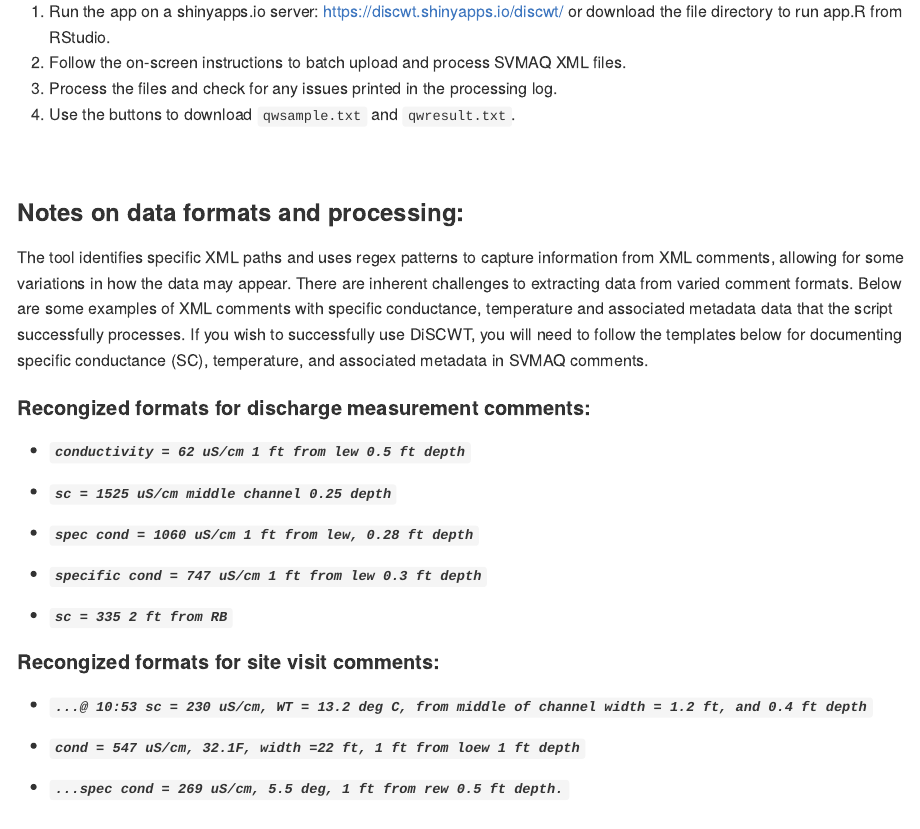
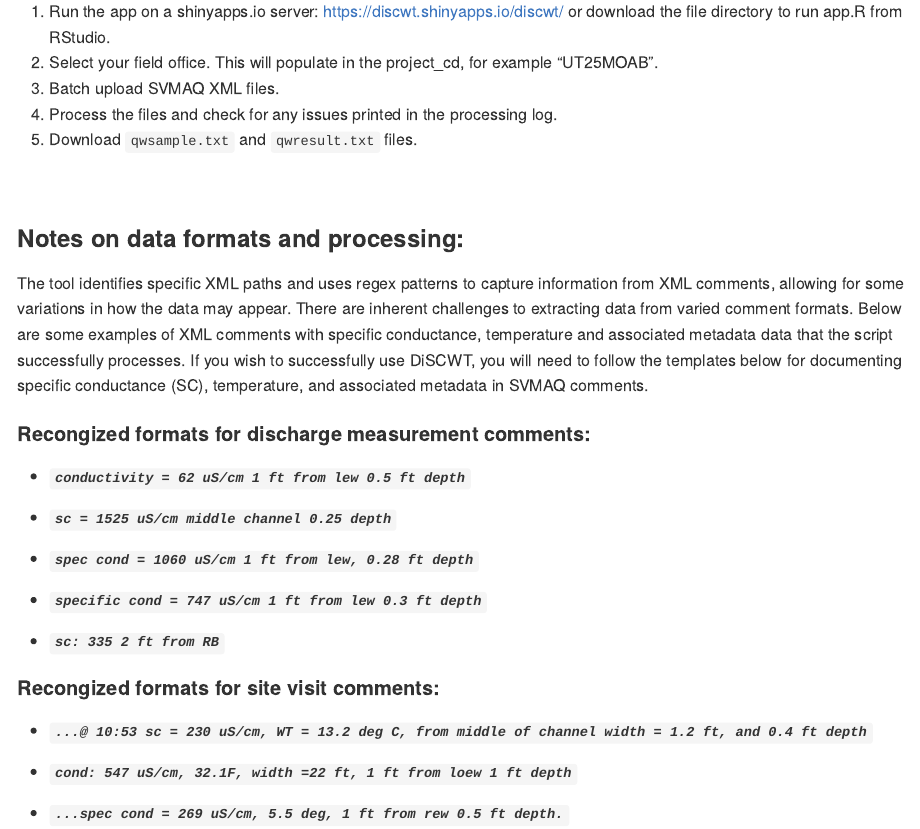
Before and after one commit to jpdarling/DiSCWT, an R Markdown document (README.Rmd): the page in a window 1100 px wide, from 1010 px down. The pictures show the output file README.md that the author committed with the source, drawn offline in the style of GitHub.

Commit message:
Add files via upload

```diff
--- a/README.Rmd
+++ b/README.Rmd
@@ -48,9 +48,10 @@ The app is built in Rstudio using the following directory structure. Files can b
 ### How to Use:
 1.  Run the app on a shinyapps.io server:
     <https://discwt.shinyapps.io/discwt/> or download the file directory to run app.R from RStudio.
-2.  Follow the on-screen instructions to batch upload and process SVMAQ XML files.
-3.  Process the files and check for any issues printed in the processing log.
-4.  Use the buttons to download `qwsample.txt` and `qwresult.txt`.
+2.  Select your field office. This will populate in the project_cd, for example "UT25MOAB".
+3.  Batch upload SVMAQ XML files.
+4.  Process the files and check for any issues printed in the processing log.
+5.  Download `qwsample.txt` and `qwresult.txt` files.
 
 <br>
 
@@ -69,14 +70,14 @@ The tool identifies specific XML paths and uses regex patterns to capture inform
 
 - ##### *`specific cond = 747 uS/cm 1 ft from lew 0.3 ft depth`*
 
-- ##### *`sc = 335 2 ft from RB`*
+- ##### *`sc: 335 2 ft from RB`*
 
 
 ####   Recongized formats for site visit comments:
 
 - ##### *`...@ 10:53 sc = 230 uS/cm, WT = 13.2 deg C, from middle of channel width = 1.2 ft, and 0.4 ft depth`*
 
-- ##### *`cond = 547 uS/cm, 32.1F, width =22 ft, 1 ft from loew 1 ft depth`*
+- ##### *`cond: 547 uS/cm, 32.1F, width =22 ft, 1 ft from loew 1 ft depth`*
 
 - ##### *`...spec cond = 269 uS/cm, 5.5 deg, 1 ft from rew 0.5 ft depth.`*
 
```
Also changed, not shown: README.md, README.Rmd (2 more changed lines).
